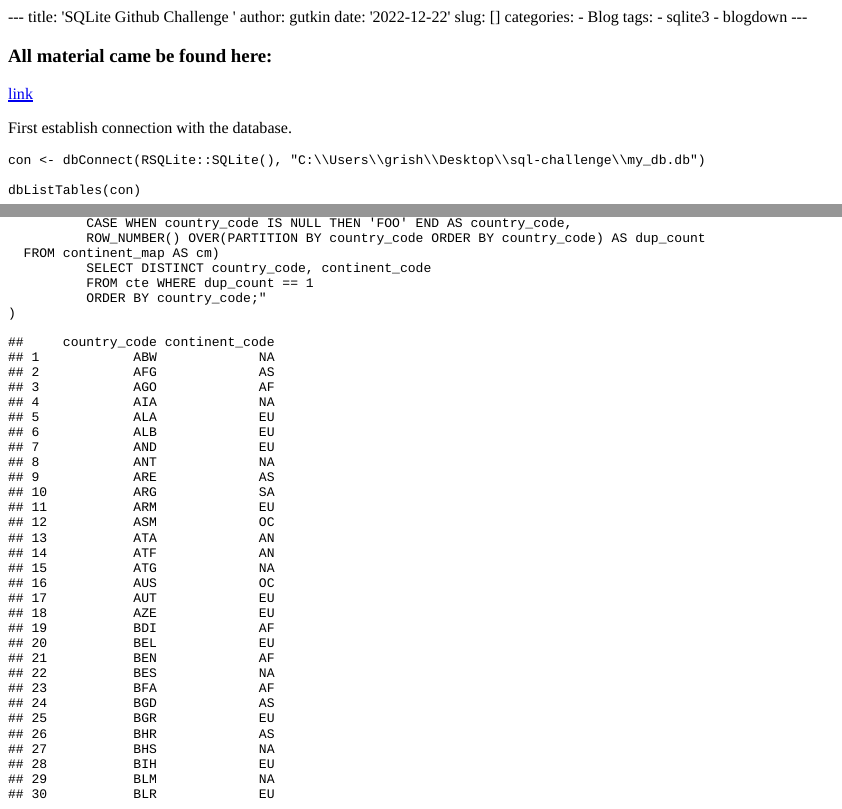
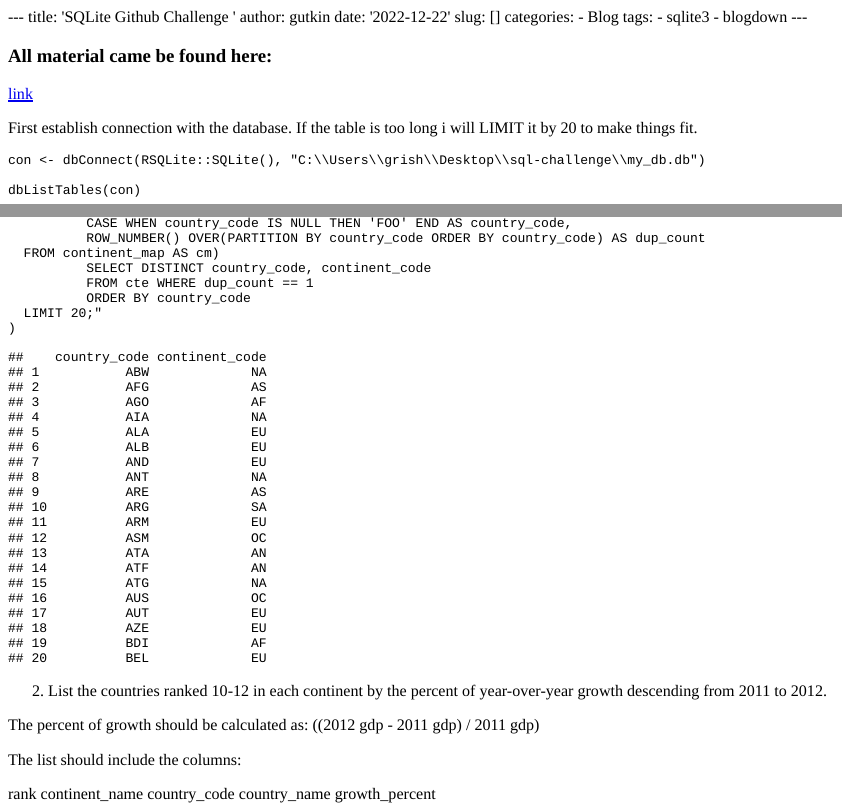
Before and after one commit to gregused/gregory_ut-site, an R Markdown document (content/posts/2022-12-22-sqlite-github-challenge/index.Rmd): the page in a window 1100 px wide, from its top, and a second part further down, joined at a grey line. The pictures show the output file content/posts/2022-12-22-sqlite-github-challenge/index.html that the author committed with the source, opened offline; long lines of code are wrapped.

Commit message:
upload sqlite3 challenge

````diff
--- a/content/posts/2022-12-22-sqlite-github-challenge/index.Rmd
+++ b/content/posts/2022-12-22-sqlite-github-challenge/index.Rmd
@@ -35,6 +35,7 @@ library(DBI)
 
 
 First establish connection with the database.
+If the table is too long i will LIMIT it by 20 to make things fit.
 ```{r}
 
 con <- dbConnect(RSQLite::SQLite(), "C:\\Users\\grish\\Desktop\\sql-challenge\\my_db.db")
@@ -92,7 +93,8 @@ dbGetQuery(
   FROM continent_map AS cm)
           SELECT DISTINCT country_code, continent_code
           FROM cte WHERE dup_count == 1
-          ORDER BY country_code;"
+          ORDER BY country_code
+  LIMIT 20;"
 )
 
 ```
````
Also changed, not shown: content/posts/2022-12-22-sqlite-github-challenge/index.html, content/posts/2022-12-22-sqlite-github-challenge/index.Rmd (3 more changed lines).
